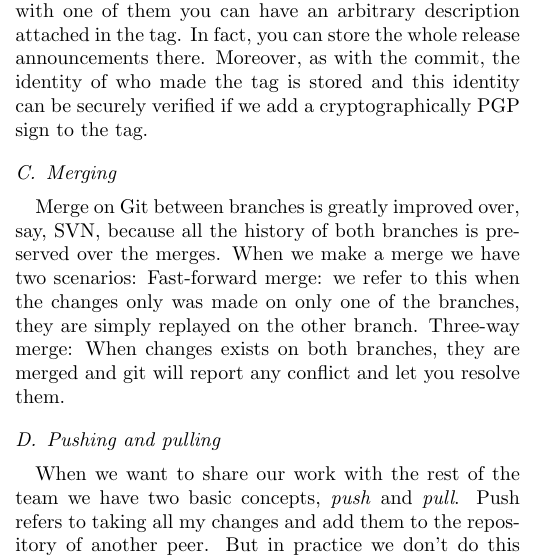
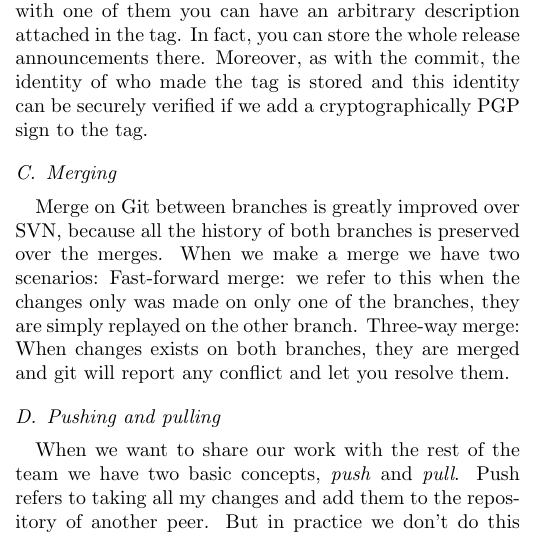
Before and after one commit to nicops/paperapit, a LaTeX paper (paper.tex): part of one column of page 1 of 2, cut so that both start at the same text. Compiled offline with pdfLaTeX.

Commit message:
Quite el ", say," porque suena a demasiado informal con respecto al resto del paper.

```diff
--- a/paper.tex
+++ b/paper.tex
@@ -195,7 +195,7 @@ can be securely verified if we add a cryptographically PGP sign to the tag.
 
 \subsection{Merging}
 
-Merge on Git between branches is greatly improved over, say, SVN, because all the history of
+Merge on Git between branches is greatly improved over SVN, because all the history of
 both branches is preserved over the merges.
 When we make a merge we have two scenarios:
 Fast-forward merge: we refer to this when the changes only was made on only one of the branches,
```
